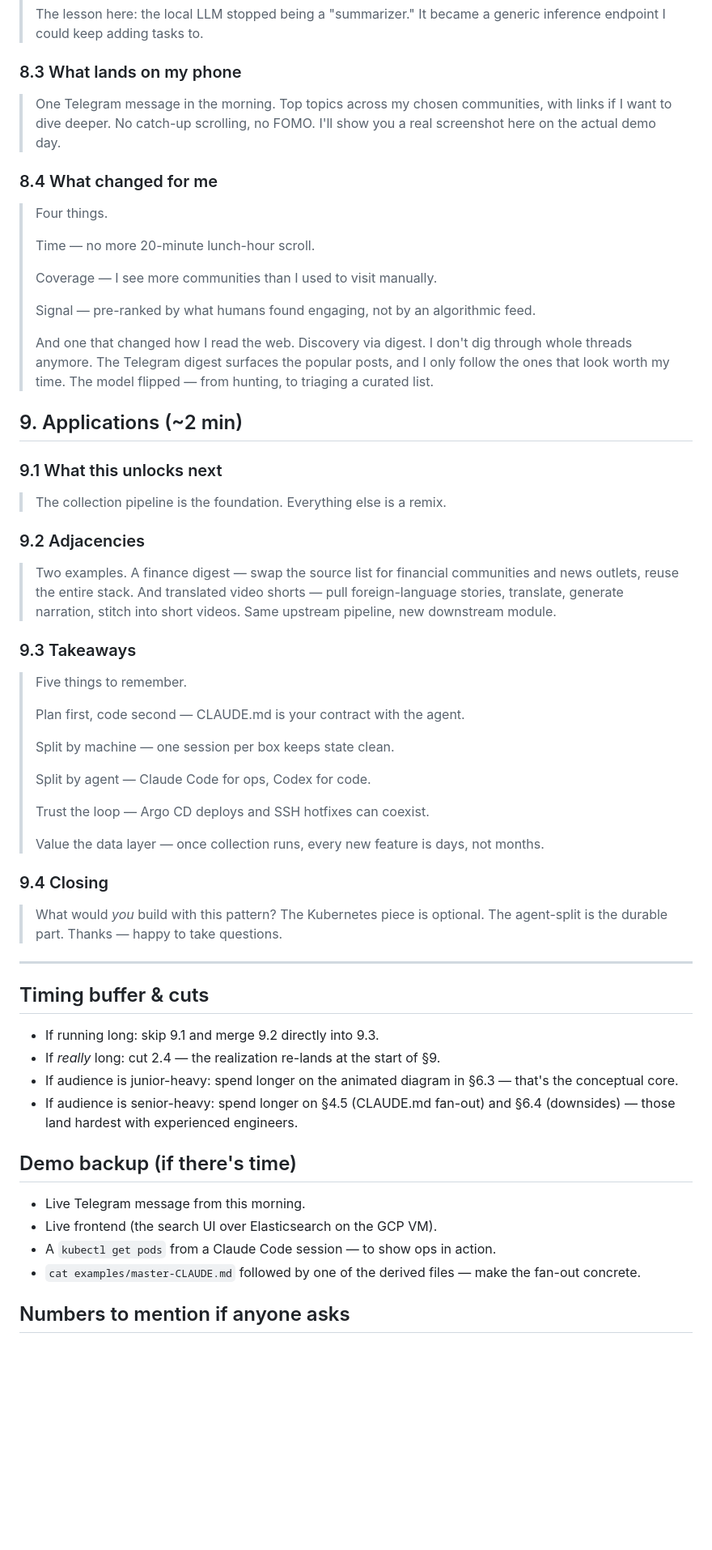
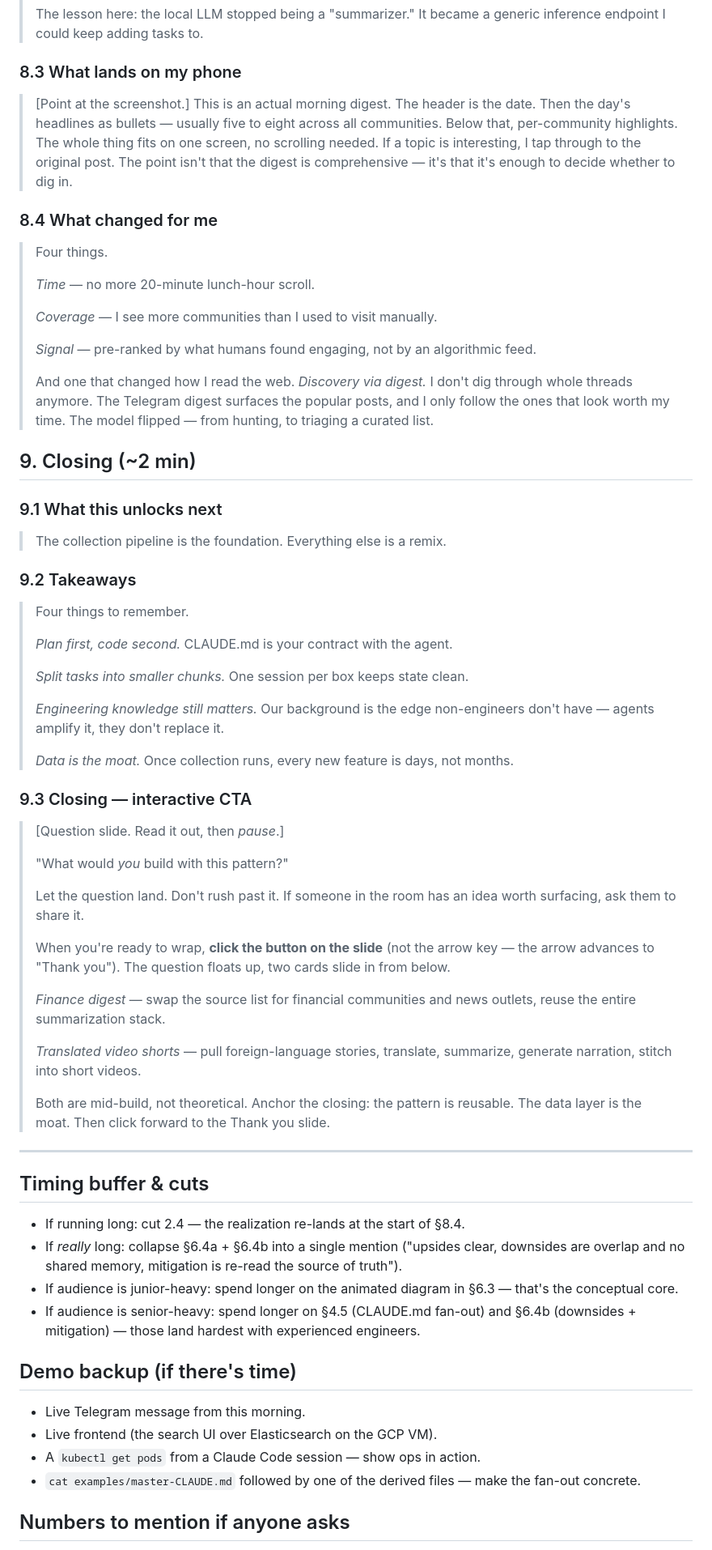
Before and after one commit to iitns/claude-code-demos, a Markdown page: script/speaker-notes.md, the part around one of its changes. Shown at 81% size. GitHub-like rendering; blank space fills up the shorter version.

```diff
--- a/script/speaker-notes.md
+++ b/script/speaker-notes.md
@@ -170,57 +221,64 @@
 > The lesson here: the local LLM stopped being a "summarizer." It became a generic inference endpoint I could keep adding tasks to.
 
 ### 8.3 What lands on my phone
-> One Telegram message in the morning. Top topics across my chosen communities, with links if I want to dive deeper. No catch-up scrolling, no FOMO. I'll show you a real screenshot here on the actual demo day.
+> [Point at the screenshot.] This is an actual morning digest. The header is the date. Then the day's headlines as bullets — usually five to eight across all communities. Below that, per-community highlights. The whole thing fits on one screen, no scrolling needed. If a topic is interesting, I tap through to the original post. The point isn't that the digest is comprehensive — it's that it's enough to decide whether to dig in.
 
 ### 8.4 What changed for me
 > Four things.
 >
-> Time — no more 20-minute lunch-hour scroll.
+> *Time* — no more 20-minute lunch-hour scroll.
 >
-> Coverage — I see more communities than I used to visit manually.
+> *Coverage* — I see more communities than I used to visit manually.
 >
-> Signal — pre-ranked by what humans found engaging, not by an algorithmic feed.
+> *Signal* — pre-ranked by what humans found engaging, not by an algorithmic feed.
 >
-> And one that changed how I read the web. Discovery via digest. I don't dig through whole threads anymore. The Telegram digest surfaces the popular posts, and I only follow the ones that look worth my time. The model flipped — from hunting, to triaging a curated list.
+> And one that changed how I read the web. *Discovery via digest.* I don't dig through whole threads anymore. The Telegram digest surfaces the popular posts, and I only follow the ones that look worth my time. The model flipped — from hunting, to triaging a curated list.
 
-## 9. Applications (~2 min)
+## 9. Closing (~2 min)
 
 ### 9.1 What this unlocks next
 > The collection pipeline is the foundation. Everything else is a remix.
 
-### 9.2 Adjacencies
-> Two examples. A finance digest — swap the source list for financial communities and news outlets, reuse the entire stack. And translated video shorts — pull foreign-language stories, translate, generate narration, stitch into short videos. Same upstream pipeline, new downstream module.
+### 9.2 Takeaways
+> Four things to remember.
+>
+> *Plan first, code second.* CLAUDE.md is your contract with the agent.
+>
+> *Split tasks into smaller chunks.* One session per box keeps state clean.
+>
+> *Engineering knowledge still matters.* Our background is the edge non-engineers don't have — agents amplify it, they don't replace it.
+>
+> *Data is the moat.* Once collection runs, every new feature is days, not months.
 
-### 9.3 Takeaways
-> Five things to remember.
+### 9.3 Closing — interactive CTA
+> [Question slide. Read it out, then *pause*.]
 >
-> Plan first, code second — CLAUDE.md is your contract with the agent.
+> "What would *you* build with this pattern?"
 >
-> Split by machine — one session per box keeps state clean.
+> Let the question land. Don't rush past it. If someone in the room has an idea worth surfacing, ask them to share it.
 >
-> Split by agent — Claude Code for ops, Codex for code.
+> When you're ready to wrap, **click the button on the slide** (not the arrow key — the arrow advances to "Thank you"). The question floats up, two cards slide in from below.
 >
-> Trust the loop — Argo CD deploys and SSH hotfixes can coexist.
+> *Finance digest* — swap the source list for financial communities and news outlets, reuse the entire summarization stack.
 >
-> Value the data layer — once collection runs, every new feature is days, not months.
-
-### 9.4 Closing
-> What would *you* build with this pattern? The Kubernetes piece is optional. The agent-split is the durable part. Thanks — happy to take questions.
+> *Translated video shorts* — pull foreign-language stories, translate, summarize, generate narration, stitch into short videos.
+>
+> Both are mid-build, not theoretical. Anchor the closing: the pattern is reusable. The data layer is the moat. Then click forward to the Thank you slide.
 
 ---
 
 ## Timing buffer & cuts
 
-- If running long: skip 9.1 and merge 9.2 directly into 9.3.
-- If *really* long: cut 2.4 — the realization re-lands at the start of §9.
+- If running long: cut 2.4 — the realization re-lands at the start of §8.4.
+- If *really* long: collapse §6.4a + §6.4b into a single mention ("upsides clear, downsides are overlap and no shared memory, mitigation is re-read the source of truth").
 - If audience is junior-heavy: spend longer on the animated diagram in §6.3 — that's the conceptual core.
-- If audience is senior-heavy: spend longer on §4.5 (CLAUDE.md fan-out) and §6.4 (downsides) — those land hardest with experienced engineers.
+- If audience is senior-heavy: spend longer on §4.5 (CLAUDE.md fan-out) and §6.4b (downsides + mitigation) — those land hardest with experienced engineers.
 
 ## Demo backup (if there's time)
 
 - Live Telegram message from this morning.
 - Live frontend (the search UI over Elasticsearch on the GCP VM).
-- A `kubectl get pods` from a Claude Code session — to show ops in action.
+- A `kubectl get pods` from a Claude Code session — show ops in action.
 - `cat examples/master-CLAUDE.md` followed by one of the derived files — make the fan-out concrete.
 
 ## Numbers to mention if anyone asks
```
Also changed, not shown: other parts of script/speaker-notes.md (+87 -32 lines).
